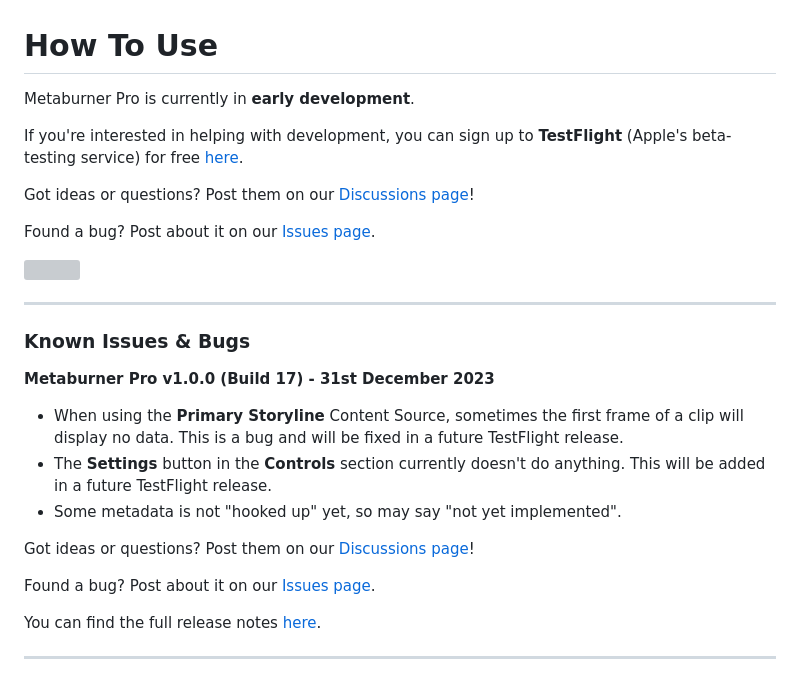
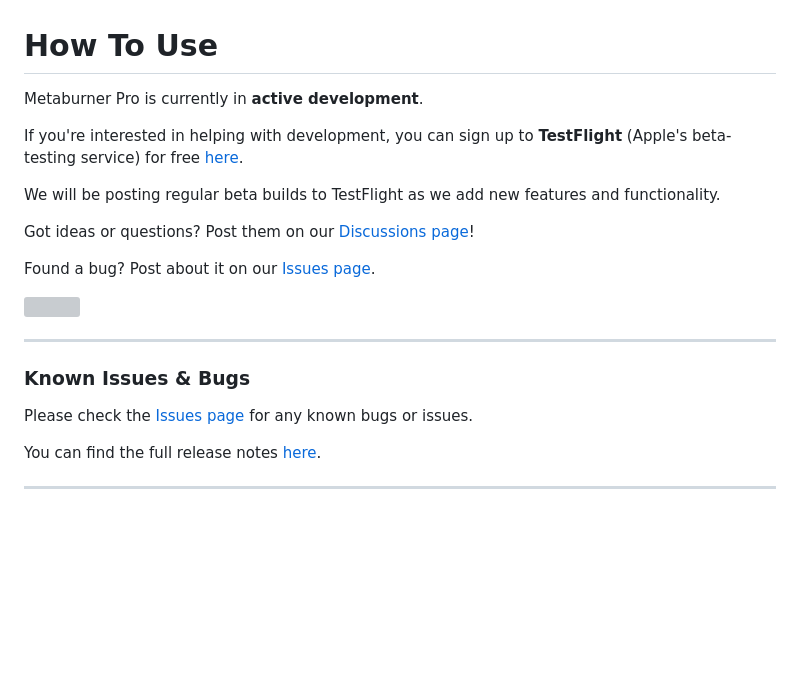
Before and after one commit to latenitefilms/Metaburner, a Markdown page: docs/how-to-use.md, the part around the change. Rendered like a GitHub page; blank space fills up the shorter version; grey boxes are pictures that could not be loaded.

Commit message:
Metaburner Pro v1.0.0 (18)

```diff
--- a/docs/how-to-use.md
+++ b/docs/how-to-use.md
@@ -1,8 +1,10 @@
 # How To Use
 
-Metaburner Pro is currently in **early development**.
+Metaburner Pro is currently in **active development**.
 
 If you're interested in helping with development, you can sign up to **TestFlight** (Apple's beta-testing service) for free [here](https://testflight.apple.com/join/dw7S2veN).
+
+We will be posting regular beta builds to TestFlight as we add new features and functionality.
 
 Got ideas or questions? Post them on our [Discussions page](https://github.com/latenitefilms/metaburnerpro/discussions)!
 
@@ -14,15 +16,7 @@ Found a bug? Post about it on our [Issues page](https://github.com/latenitefilms
 
 ### Known Issues & Bugs
 
-**Metaburner Pro v1.0.0 (Build 17) - 31st December 2023**
-
-- When using the **Primary Storyline** Content Source, sometimes the first frame of a clip will display no data. This is a bug and will be fixed in a future TestFlight release.
-- The **Settings** button in the **Controls** section currently doesn't do anything. This will be added in a future TestFlight release.
-- Some metadata is not "hooked up" yet, so may say "not yet implemented".
-
-Got ideas or questions? Post them on our [Discussions page](https://github.com/latenitefilms/metaburnerpro/discussions)!
-
-Found a bug? Post about it on our [Issues page](https://github.com/latenitefilms/metaburnerpro/issues).
+Please check the [Issues page](https://github.com/latenitefilms/metaburnerpro/issues) for any known bugs or issues.
 
 You can find the full release notes [here](/release-notes/).
 
```
Also changed, not shown: docs/release-notes.md (+23 -1 lines).
